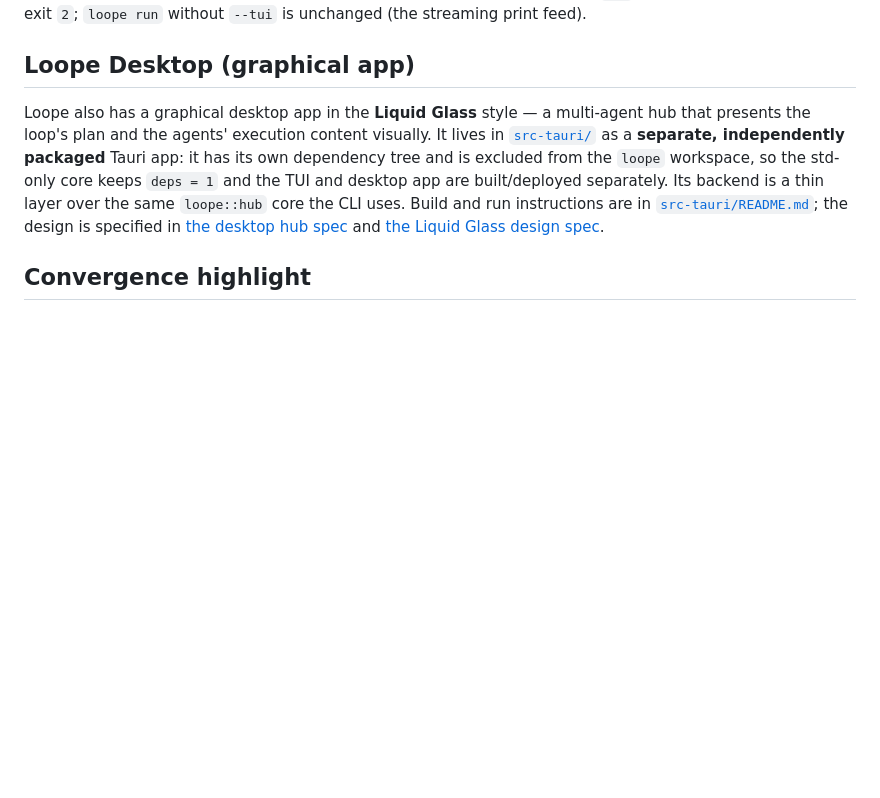
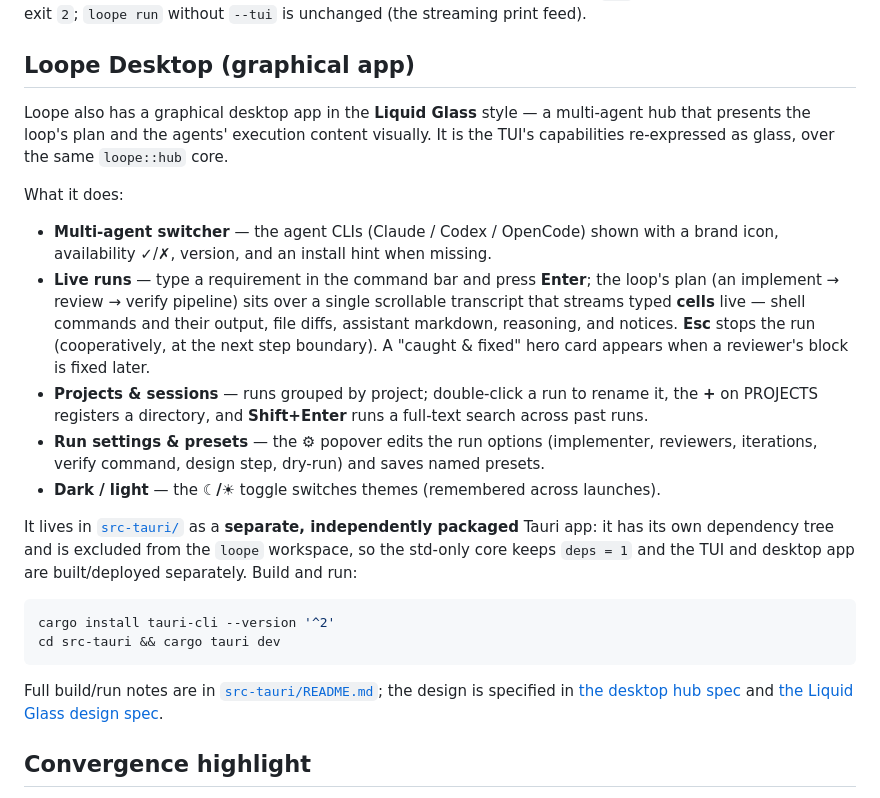
Before and after one commit to mateaix/loope, a Markdown page: docs/guide/usage.md, the part around the change. GitHub-like rendering; blank space fills up the shorter version.

````diff
--- a/docs/guide/usage.md
+++ b/docs/guide/usage.md
@@ -422,13 +422,37 @@ streaming print feed).
 ## Loope Desktop (graphical app)
 
 Loope also has a graphical desktop app in the **Liquid Glass** style — a multi-agent hub
-that presents the loop's plan and the agents' execution content visually. It lives in
-[`src-tauri/`](../../src-tauri/) as a **separate, independently packaged** Tauri app: it has
-its own dependency tree and is excluded from the `loope` workspace, so the std-only core
-keeps `deps = 1` and the TUI and desktop app are built/deployed separately. Its backend is a
-thin layer over the same `loope::hub` core the CLI uses. Build and run instructions are in
-[`src-tauri/README.md`](../../src-tauri/README.md); the design is specified in
-[the desktop hub spec](../specs/2026-06-29-loope-desktop-hub-spec.md) and
+that presents the loop's plan and the agents' execution content visually. It is the TUI's
+capabilities re-expressed as glass, over the same `loope::hub` core.
+
+What it does:
+
+- **Multi-agent switcher** — the agent CLIs (Claude / Codex / OpenCode) shown with a brand
+  icon, availability ✓/✗, version, and an install hint when missing.
+- **Live runs** — type a requirement in the command bar and press **Enter**; the loop's plan
+  (an implement → review → verify pipeline) sits over a single scrollable transcript that
+  streams typed **cells** live — shell commands and their output, file diffs, assistant
+  markdown, reasoning, and notices. **Esc** stops the run (cooperatively, at the next step
+  boundary). A "caught & fixed" hero card appears when a reviewer's block is fixed later.
+- **Projects & sessions** — runs grouped by project; double-click a run to rename it, the
+  **+** on PROJECTS registers a directory, and **Shift+Enter** runs a full-text search across
+  past runs.
+- **Run settings & presets** — the **⚙** popover edits the run options (implementer,
+  reviewers, iterations, verify command, design step, dry-run) and saves named presets.
+- **Dark / light** — the **☾/☀** toggle switches themes (remembered across launches).
+
+It lives in [`src-tauri/`](../../src-tauri/) as a **separate, independently packaged** Tauri
+app: it has its own dependency tree and is excluded from the `loope` workspace, so the
+std-only core keeps `deps = 1` and the TUI and desktop app are built/deployed separately.
+Build and run:
+
+```bash
+cargo install tauri-cli --version '^2'
+cd src-tauri && cargo tauri dev
+```
+
+Full build/run notes are in [`src-tauri/README.md`](../../src-tauri/README.md); the design is
+specified in [the desktop hub spec](../specs/2026-06-29-loope-desktop-hub-spec.md) and
 [the Liquid Glass design spec](../specs/2026-06-29-loope-liquid-glass-design-spec.md).
 
 ## Convergence highlight
````
Also changed, not shown: README.md (+25 -0 lines), docs/specs/2026-06-29-loope-liquid-glass-design-spec.md (+5 -2 lines).
